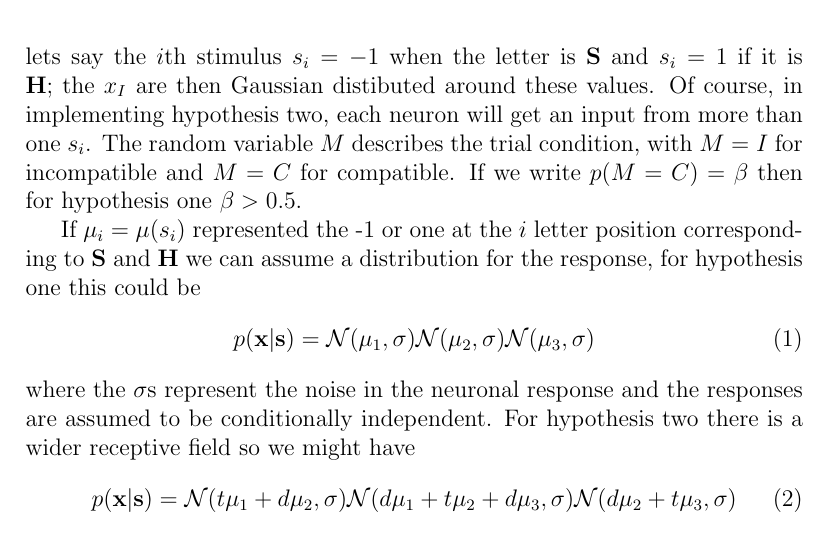
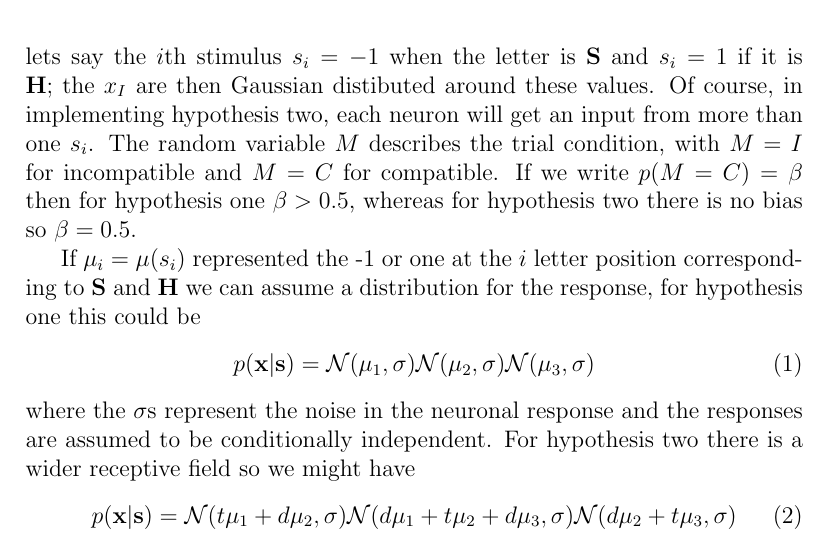
Before and after one commit to comsm0021/2018_19, a LaTeX document (5_Eriksen_flanker/source/5_Eriksen_flanker.tex): part of page 3 of 6, cut so that both start at the same text. Compiled offline with pdfLaTeX; a missing bibliography style is replaced by a similar one.

Commit message:
added detail

```diff
--- a/5_Eriksen_flanker/source/5_Eriksen_flanker.tex
+++ b/5_Eriksen_flanker/source/5_Eriksen_flanker.tex
@@ -92,7 +92,8 @@ $x_I$ are then Gaussian distibuted around these values. Of course, in
 implementing hypothesis two, each neuron will get an input from more
 than one $s_i$. The random variable $M$ describes the trial condition,
 with $M=I$ for incompatible and $M=C$ for compatible. If we write
-$p(M=C)=\beta$ then for hypothesis one $\beta>0.5$.
+$p(M=C)=\beta$ then for hypothesis one $\beta>0.5$, whereas for
+hypothesis two there is no bias so $\beta=0.5$.
 
 If $\mu_i=\mu(s_i)$ represented the -1 or one at the $i$ letter
 position corresponding to \textbf{S} and \textbf{H} we can assume a
```
Also changed, not shown: 5_Eriksen_flanker/5_Eriksen_flanker.pdf.
